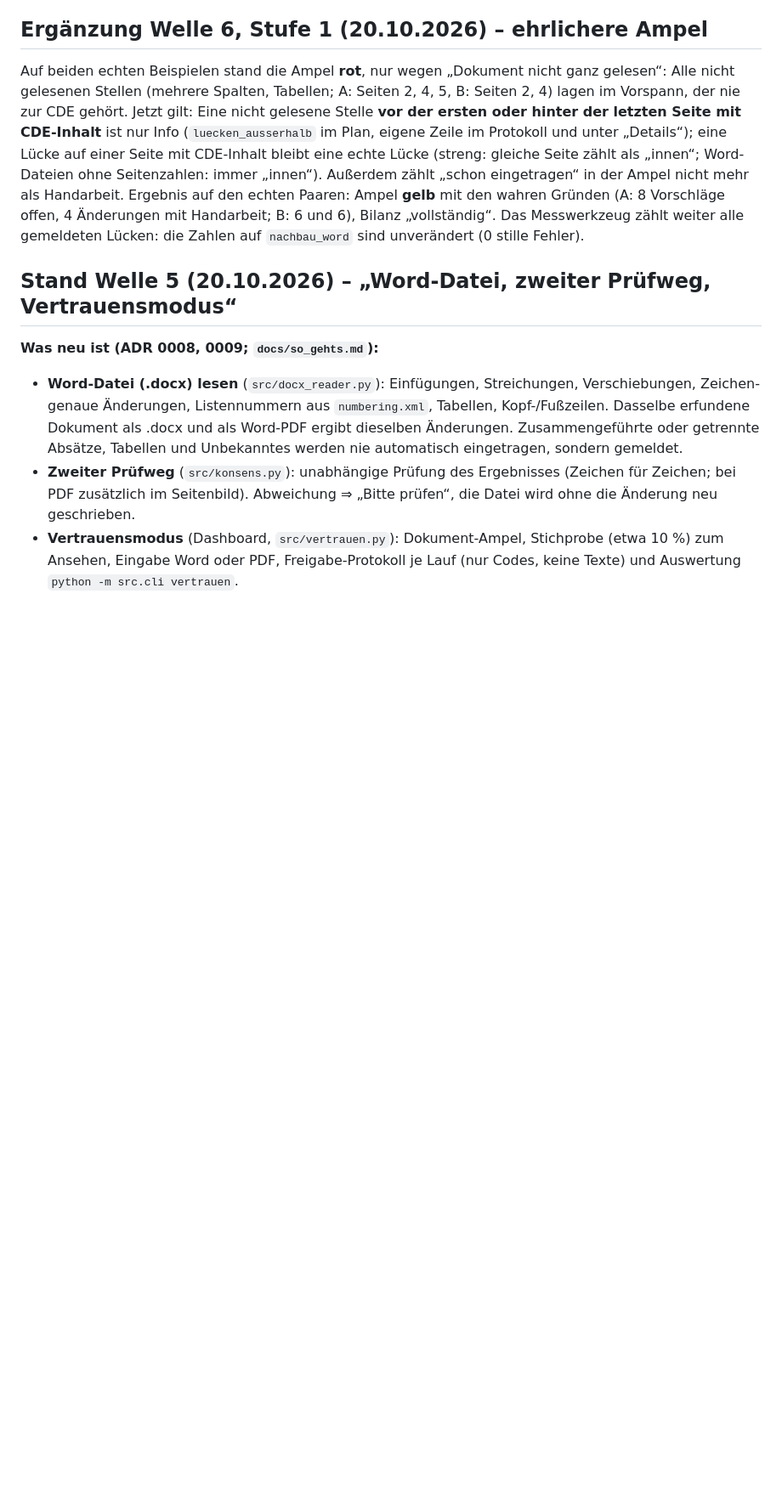
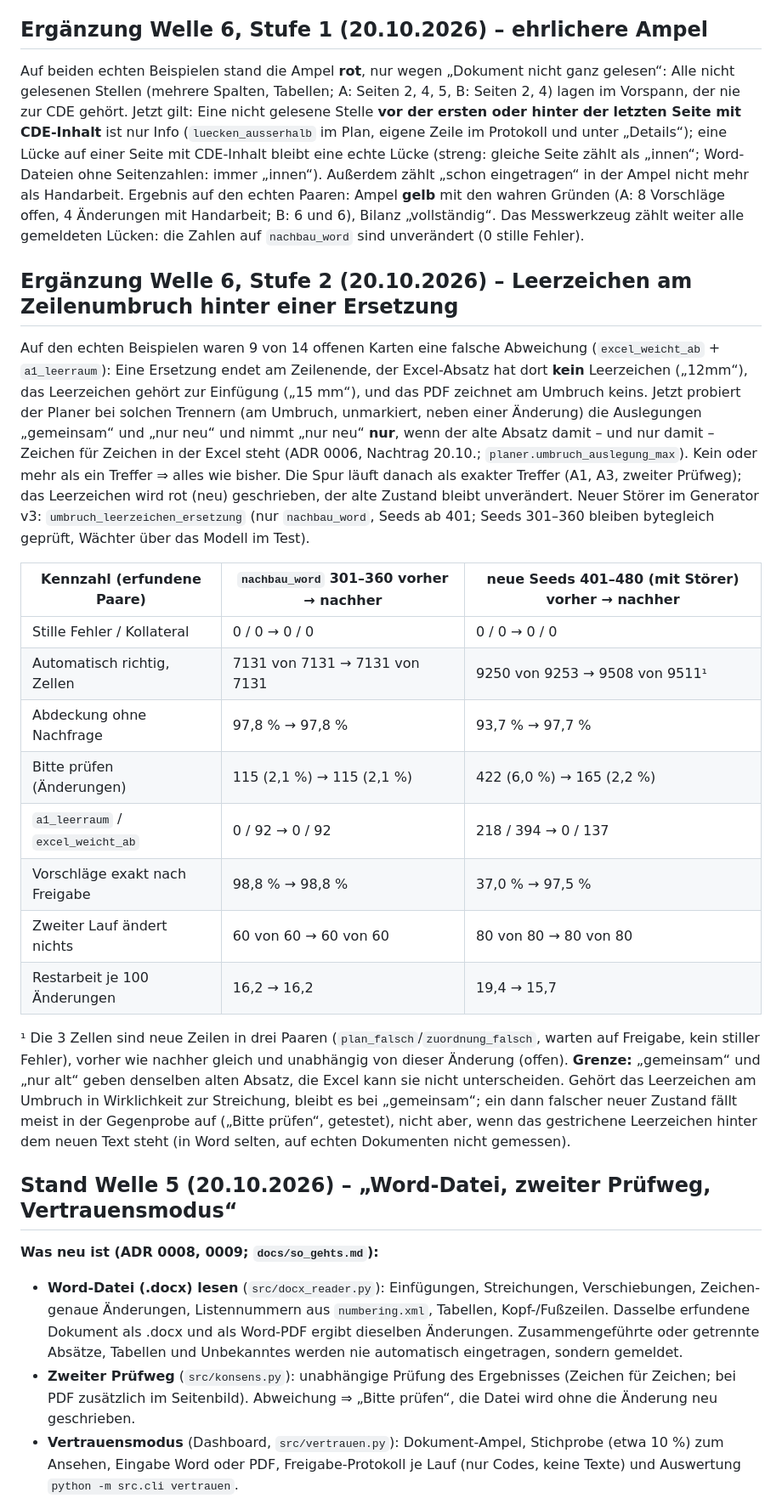
Before and after one commit to nico-lehr/CDE_Aenderungsuebernahme, a Markdown page: docs/status.md, the part around the change. Shown at 85% size. GitHub-like rendering; blank space fills up the shorter version.

Commit message:
Doku: Status Welle 6 Stufe 2 (Leerzeichen am Umbruch hinter einer Ersetzung), Messwerte vorher/nachher
Co-Authored-By: Claude Sonnet 5.5 <noreply@anthropic.com>
Claude-Session: https://claude.ai/code/session_01C9AswRZS5f6F1iqU9CA9RF

```diff
--- a/docs/status.md
+++ b/docs/status.md
@@ -7,6 +7,25 @@ Autor: Nico Lehr · Stand: 20.10.2026 · **Version 0.4.0** (Auftrag 003, Welle 5
 Auf beiden echten Beispielen stand die Ampel **rot**, nur wegen „Dokument nicht ganz gelesen“: Alle nicht gelesenen Stellen (mehrere Spalten, Tabellen; A: Seiten 2, 4, 5, B: Seiten 2, 4) lagen im Vorspann, der nie zur CDE gehört.
 Jetzt gilt: Eine nicht gelesene Stelle **vor der ersten oder hinter der letzten Seite mit CDE-Inhalt** ist nur Info (`luecken_ausserhalb` im Plan, eigene Zeile im Protokoll und unter „Details“); eine Lücke auf einer Seite mit CDE-Inhalt bleibt eine echte Lücke (streng: gleiche Seite zählt als „innen“; Word-Dateien ohne Seitenzahlen: immer „innen“).
 Außerdem zählt „schon eingetragen“ in der Ampel nicht mehr als Handarbeit. Ergebnis auf den echten Paaren: Ampel **gelb** mit den wahren Gründen (A: 8 Vorschläge offen, 4 Änderungen mit Handarbeit; B: 6 und 6), Bilanz „vollständig“. Das Messwerkzeug zählt weiter alle gemeldeten Lücken: die Zahlen auf `nachbau_word` sind unverändert (0 stille Fehler).
+
+## Ergänzung Welle 6, Stufe 2 (20.10.2026) – Leerzeichen am Zeilenumbruch hinter einer Ersetzung
+
+Auf den echten Beispielen waren 9 von 14 offenen Karten eine falsche Abweichung (`excel_weicht_ab` + `a1_leerraum`): Eine Ersetzung endet am Zeilenende, der Excel-Absatz hat dort **kein** Leerzeichen („12mm“), das Leerzeichen gehört zur Einfügung („15 mm“), und das PDF zeichnet am Umbruch keins. Jetzt probiert der Planer bei solchen Trennern (am Umbruch, unmarkiert, neben einer Änderung) die Auslegungen „gemeinsam“ und „nur neu“ und nimmt „nur neu“ **nur**, wenn der alte Absatz damit – und nur damit – Zeichen für Zeichen in der Excel steht (ADR 0006, Nachtrag 20.10.; `planer.umbruch_auslegung_max`). Kein oder mehr als ein Treffer ⇒ alles wie bisher. Die Spur läuft danach als exakter Treffer (A1, A3, zweiter Prüfweg); das Leerzeichen wird rot (neu) geschrieben, der alte Zustand bleibt unverändert.
+Neuer Störer im Generator v3: `umbruch_leerzeichen_ersetzung` (nur `nachbau_word`, Seeds ab 401; Seeds 301–360 bleiben bytegleich geprüft, Wächter über das Modell im Test).
+
+| Kennzahl (erfundene Paare) | `nachbau_word` 301–360 vorher → nachher | neue Seeds 401–480 (mit Störer) vorher → nachher |
+|---|---|---|
+| Stille Fehler / Kollateral | 0 / 0 → 0 / 0 | 0 / 0 → 0 / 0 |
+| Automatisch richtig, Zellen | 7131 von 7131 → 7131 von 7131 | 9250 von 9253 → 9508 von 9511¹ |
+| Abdeckung ohne Nachfrage | 97,8 % → 97,8 % | 93,7 % → 97,7 % |
+| Bitte prüfen (Änderungen) | 115 (2,1 %) → 115 (2,1 %) | 422 (6,0 %) → 165 (2,2 %) |
+| `a1_leerraum` / `excel_weicht_ab` | 0 / 92 → 0 / 92 | 218 / 394 → 0 / 137 |
+| Vorschläge exakt nach Freigabe | 98,8 % → 98,8 % | 37,0 % → 97,5 % |
+| Zweiter Lauf ändert nichts | 60 von 60 → 60 von 60 | 80 von 80 → 80 von 80 |
+| Restarbeit je 100 Änderungen | 16,2 → 16,2 | 19,4 → 15,7 |
+
+¹ Die 3 Zellen sind neue Zeilen in drei Paaren (`plan_falsch`/`zuordnung_falsch`, warten auf Freigabe, kein stiller Fehler), vorher wie nachher gleich und unabhängig von dieser Änderung (offen).
+**Grenze:** „gemeinsam“ und „nur alt“ geben denselben alten Absatz, die Excel kann sie nicht unterscheiden. Gehört das Leerzeichen am Umbruch in Wirklichkeit zur Streichung, bleibt es bei „gemeinsam“; ein dann falscher neuer Zustand fällt meist in der Gegenprobe auf („Bitte prüfen“, getestet), nicht aber, wenn das gestrichene Leerzeichen hinter dem neuen Text steht (in Word selten, auf echten Dokumenten nicht gemessen).
 
 ## Stand Welle 5 (20.10.2026) – „Word-Datei, zweiter Prüfweg, Vertrauensmodus“
 
```
